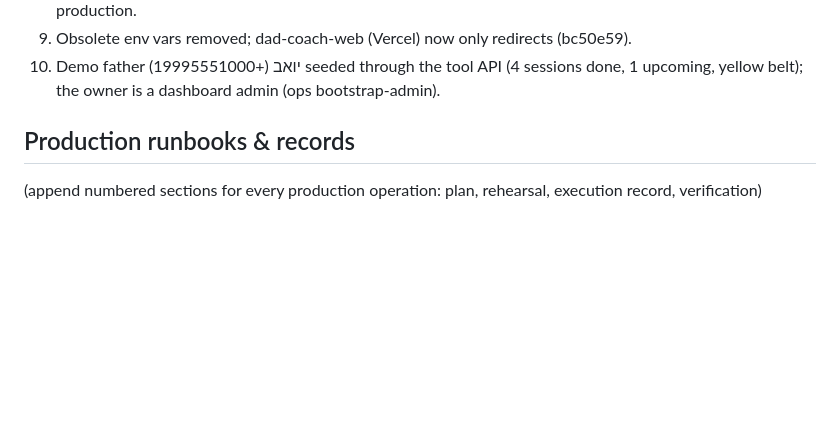
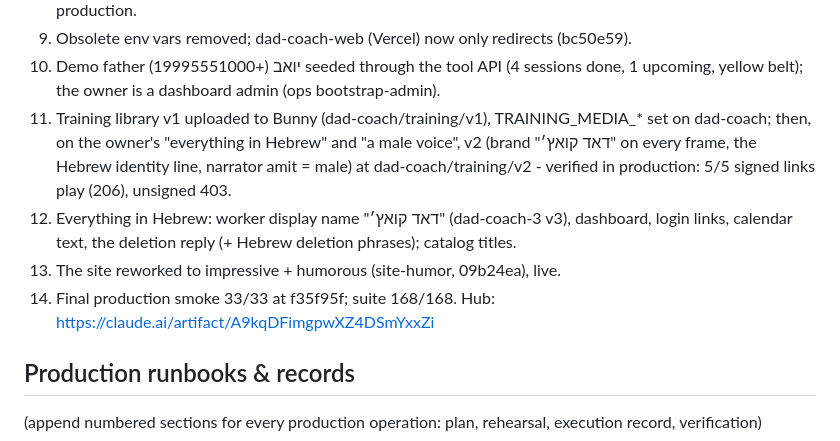
Before and after one commit to orenGaifman/dad-coach, a Markdown page: docs/implementation/TASKS.md, the part around the change. GitHub-like rendering; blank space fills up the shorter version.

```diff
--- a/docs/implementation/TASKS.md
+++ b/docs/implementation/TASKS.md
@@ -133,6 +133,13 @@ Work streams: DC-A backend (branch align-backend), DC-B dashboard, DC-C workflow
 9. Obsolete env vars removed; dad-coach-web (Vercel) now only redirects (bc50e59).
 10. Demo father יואב (+19995551000) seeded through the tool API (4 sessions done, 1 upcoming, yellow belt);
    the owner is a dashboard admin (ops bootstrap-admin).
+11. Training library v1 uploaded to Bunny (dad-coach/training/v1), TRAINING_MEDIA_* set on dad-coach; then, on the
+   owner's "everything in Hebrew" and "a male voice", v2 (brand "דאד קואץ׳" on every frame, the Hebrew identity line,
+   narrator amit = male) at dad-coach/training/v2 - verified in production: 5/5 signed links play (206), unsigned 403.
+12. Everything in Hebrew: worker display name "דאד קואץ׳" (dad-coach-3 v3), dashboard, login links, calendar text,
+   the deletion reply (+ Hebrew deletion phrases); catalog titles.
+13. The site reworked to impressive + humorous (site-humor, 09b24ea), live.
+14. Final production smoke 33/33 at f35f95f; suite 168/168. Hub: https://claude.ai/artifact/A9kqDFimgpwXZ4DSmYxxZi
 
 ## Production runbooks & records
 (append numbered sections for every production operation: plan, rehearsal, execution record, verification)
```
Also changed, not shown: docs/implementation/DECISIONS.md (+9 -0 lines).
